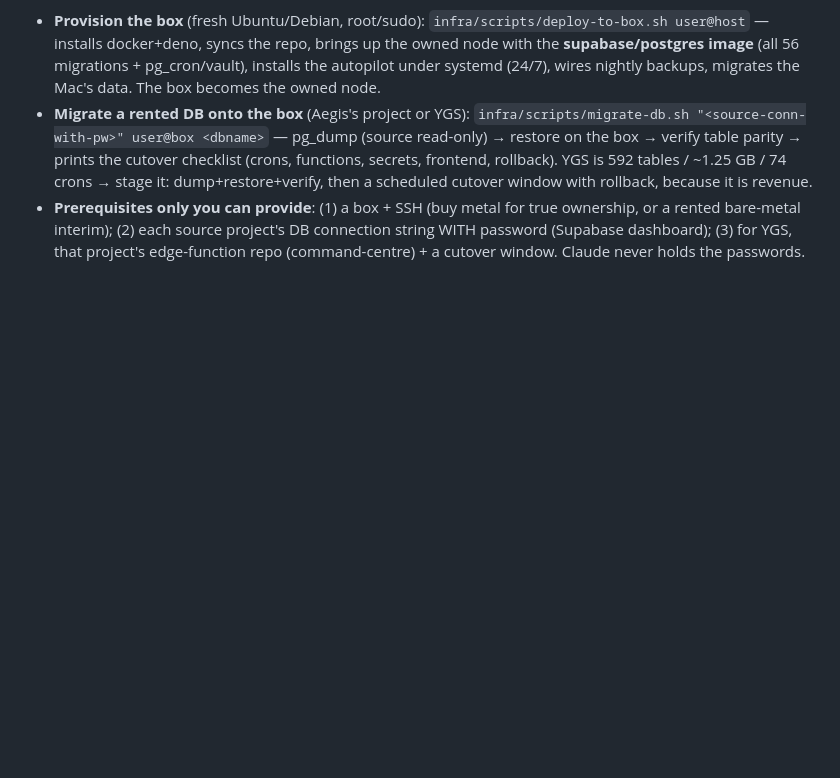
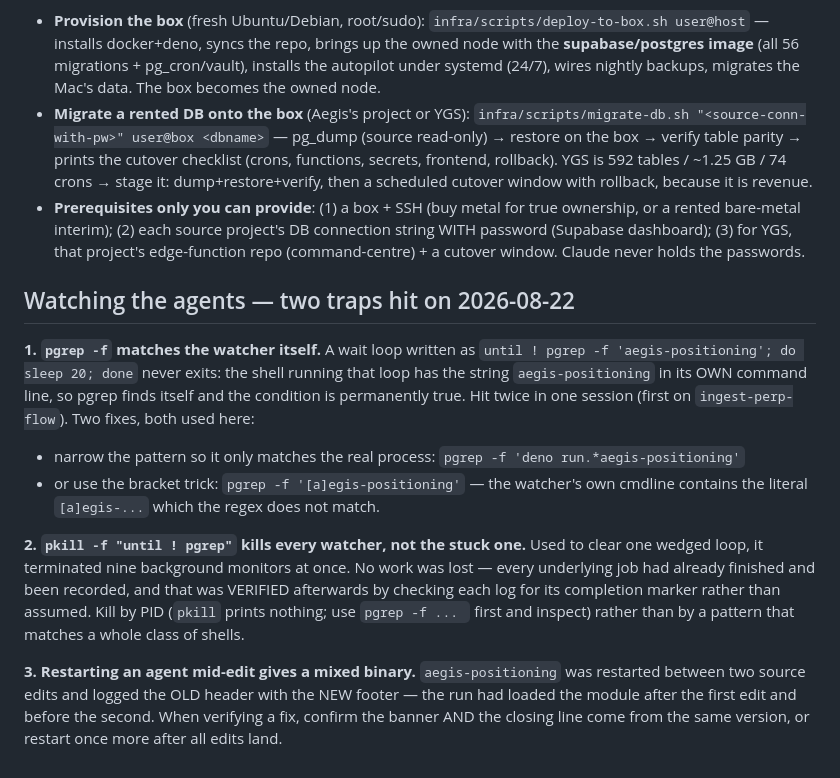
Before and after one commit to syyym0n3y/aegis-engine, a Markdown page: infra/RUNBOOK.md, the part around the change. Drawn GitHub-style; blank space fills up the shorter version.

Commit message:
docs(RUNBOOK): three agent-watching traps — pgrep self-match, over-broad pkill, mixed-binary restart

```diff
--- a/infra/RUNBOOK.md
+++ b/infra/RUNBOOK.md
@@ -74,3 +74,23 @@ One command each, the moment you have a box + SSH:
 - **Prerequisites only you can provide**: (1) a box + SSH (buy metal for true ownership, or a rented bare-metal interim);
   (2) each source project's DB connection string WITH password (Supabase dashboard); (3) for YGS, that project's edge-function
   repo (command-centre) + a cutover window. Claude never holds the passwords.
+
+## Watching the agents — two traps hit on 2026-08-22
+
+**1. `pgrep -f` matches the watcher itself.** A wait loop written as
+`until ! pgrep -f 'aegis-positioning'; do sleep 20; done` never exits: the shell running that loop has the string
+`aegis-positioning` in its OWN command line, so pgrep finds itself and the condition is permanently true. Hit twice in one
+session (first on `ingest-perp-flow`). Two fixes, both used here:
+- narrow the pattern so it only matches the real process: `pgrep -f 'deno run.*aegis-positioning'`
+- or use the bracket trick: `pgrep -f '[a]egis-positioning'` — the watcher's own cmdline contains the literal `[a]egis-...`
+  which the regex does not match.
+
+**2. `pkill -f "until ! pgrep"` kills every watcher, not the stuck one.** Used to clear one wedged loop, it terminated nine
+background monitors at once. No work was lost — every underlying job had already finished and been recorded, and that was
+VERIFIED afterwards by checking each log for its completion marker rather than assumed. Kill by PID (`pkill` prints
+nothing; use `pgrep -f ... ` first and inspect) rather than by a pattern that matches a whole class of shells.
+
+**3. Restarting an agent mid-edit gives a mixed binary.** `aegis-positioning` was restarted between two source edits and
+logged the OLD header with the NEW footer — the run had loaded the module after the first edit and before the second.
+When verifying a fix, confirm the banner AND the closing line come from the same version, or restart once more after all
+edits land.
```
